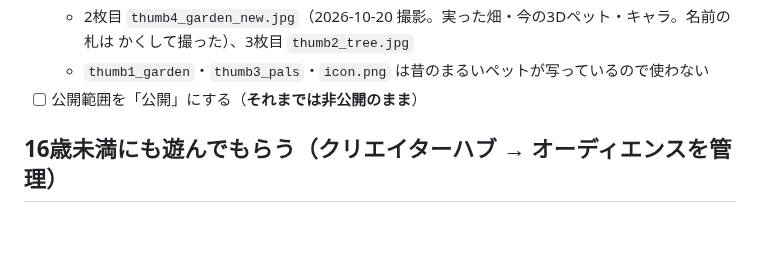
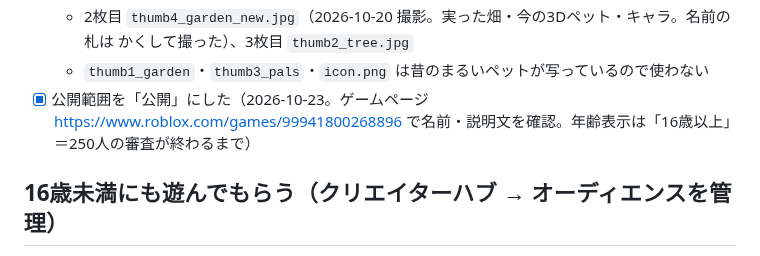
Before and after one commit to skisuki11-byte/desktop-tutorial, a Markdown page: roblox-candy-garden/PUBLISH.md, the part around the change. Drawn GitHub-style; blank space fills up the shorter version.

Commit message:
キャンディガーデン: 2026-10-23 に正式公開した記録
Co-Authored-By: Claude Sonnet 5.5 <noreply@anthropic.com>

```diff
--- a/roblox-candy-garden/PUBLISH.md
+++ b/roblox-candy-garden/PUBLISH.md
@@ -66,7 +66,7 @@
   - 古い版（2026-10-18、新しい3Dペットで撮り直し。旧タイトル入りなので もう使わない）: アイコン `icon_pets.png`（512×512、文字なし）、1枚目のサムネイル `thumb0_pets.jpg`（1920×1080、ペット8匹とみんなの木＋タイトル）
   - 2枚目 `thumb4_garden_new.jpg`（2026-10-20 撮影。実った畑・今の3Dペット・キャラ。名前の札は かくして撮った）、3枚目 `thumb2_tree.jpg`
   - `thumb1_garden`・`thumb3_pals`・`icon.png` は昔のまるいペットが写っているので使わない
-- [ ] 公開範囲を「公開」にする（**それまでは非公開のまま**）
+- [x] 公開範囲を「公開」にした（2026-10-23。ゲームページ https://www.roblox.com/games/99941800268896 で名前・説明文を確認。年齢表示は「16歳以上」＝250人の審査が終わるまで）
 
 ## 16歳未満にも遊んでもらう（クリエイターハブ → オーディエンスを管理）
 
```
